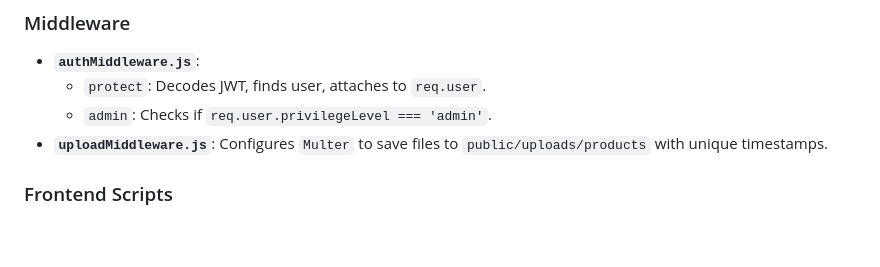
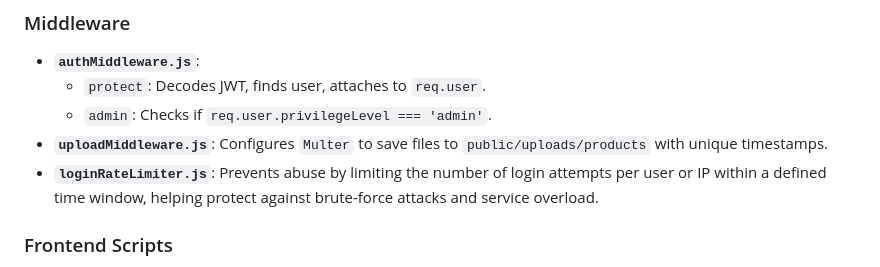
Before and after one commit to Josepharun07/Bytes_Vault, a Markdown page: README.md, the part around the change. GitHub-like rendering; blank space fills up the shorter version.

```diff
--- a/README.md
+++ b/README.md
@@ -131,6 +131,8 @@ When writing queries or frontend displays, strictly use these field names:
     *   `protect`: Decodes JWT, finds user, attaches to `req.user`.
     *   `admin`: Checks if `req.user.privilegeLevel === 'admin'`.
 *   **`uploadMiddleware.js`**: Configures `Multer` to save files to `public/uploads/products` with unique timestamps.
+*   **`loginRateLimiter.js`**: Prevents abuse by limiting the number of login attempts per user or IP within a defined time window, helping protect against brute-force attacks and service overload.
+
 
 ### Frontend Scripts
 *   **`admin.js`**: The SPA (Single Page Application) engine for the Dashboard. Handles Tab switching and Data loading.
```
